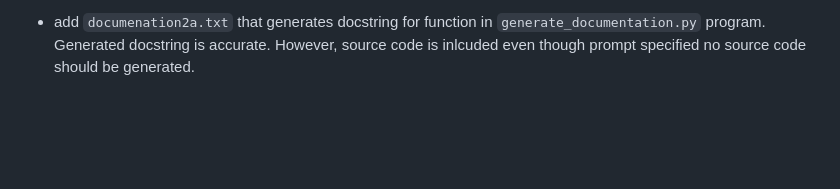
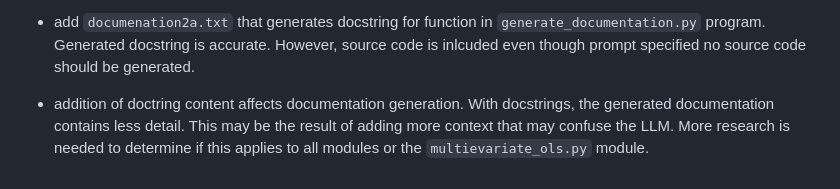
Before and after one commit to jimthompson5802/gh_copilot, a Markdown page: codex/generate_documentation/README.md, the part around the change. GitHub-like rendering; blank space fills up the shorter version.

Commit message:
doc: update on observation related to adding back docstring to multivariate_ols.py module

```diff
--- a/codex/generate_documentation/README.md
+++ b/codex/generate_documentation/README.md
@@ -69,3 +69,5 @@ openai.error.InvalidRequestError: This model's maximum context length is 4097 to
 * Generating markdown or html (`documentation4.md` and `documentation5.html`, respectively).  Generates the same text.  Able to take advantage of simple Markdown directives.  However, html output is only raw text.  More resarch is needed in this area.  May need to utilize few shot learning techniques to get right formatting of output.
 
 * add `documenation2a.txt` that generates docstring for function in `generate_documentation.py` program.  Generated docstring is accurate.  However, source code is inlcuded even though prompt specified no source code should be generated.
+
+* addition of doctring content affects documentation generation.  With docstrings, the generated documentation contains less detail.  This may be the result of adding more context that may confuse the LLM.  More research is needed to determine if this applies to all modules or the `multievariate_ols.py` module.
```
